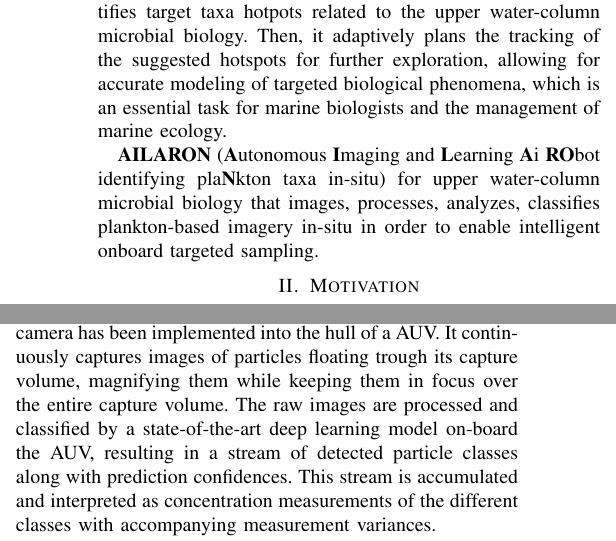
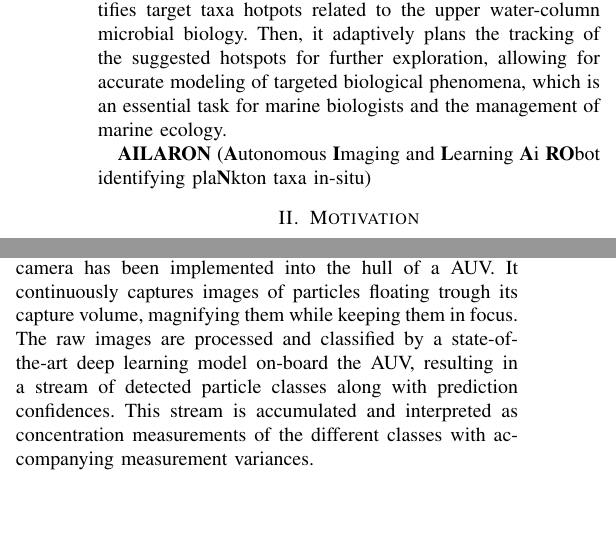
Before and after one commit to kanna/IEEEAUV-2020, a LaTeX paper (conference_101719.tex): two parts of the columns of page 1 of 3, joined at a grey line, cut so that both start at the same text, the shorter picture padded with empty space. Compiled offline with pdfLaTeX; a missing font is replaced by an installed copy or a similar font; a LaTeX package or settings file that is missing is left out.

Commit message:
Updates from Overleaf

```diff
--- a/conference_101719.tex
+++ b/conference_101719.tex
@@ -63,9 +63,7 @@ The framework initially identifies target taxa hotpots related to the upper wate
 
 \textbf{AILARON} (\textbf{A}utonomous
 \textbf{I}maging and \textbf{L}earning \textbf{A}i \textbf{RO}bot
-identifying pla\textbf{N}kton taxa in-situ) for upper water-column
-microbial biology that images, processes, analyzes, classifies plankton-based imagery in-situ in order
-to enable intelligent onboard targeted sampling.
+identifying pla\textbf{N}kton taxa in-situ)
 
 \section{Motivation}
 Following processes along the current in the ocean is useful..
@@ -80,7 +78,7 @@ The following section describes one attempt to estimate and include the current
 
 \section{Technical Description}
 In the AILARON project the process monitored are microbial biology in the upper water column, and a novel silhouette camera has been implemented into the hull of a AUV.
-It continuously captures images of particles floating trough its capture volume, magnifying them while keeping them in focus over the entire capture volume.
+It continuously captures images of particles floating trough its capture volume, magnifying them while keeping them in focus.
 The raw images are processed and classified by a state-of-the-art deep learning model on-board the AUV, resulting in a stream of detected particle classes along with prediction confidences.
 This stream is accumulated and interpreted as concentration measurements of the different classes with accompanying measurement variances.
 
```
